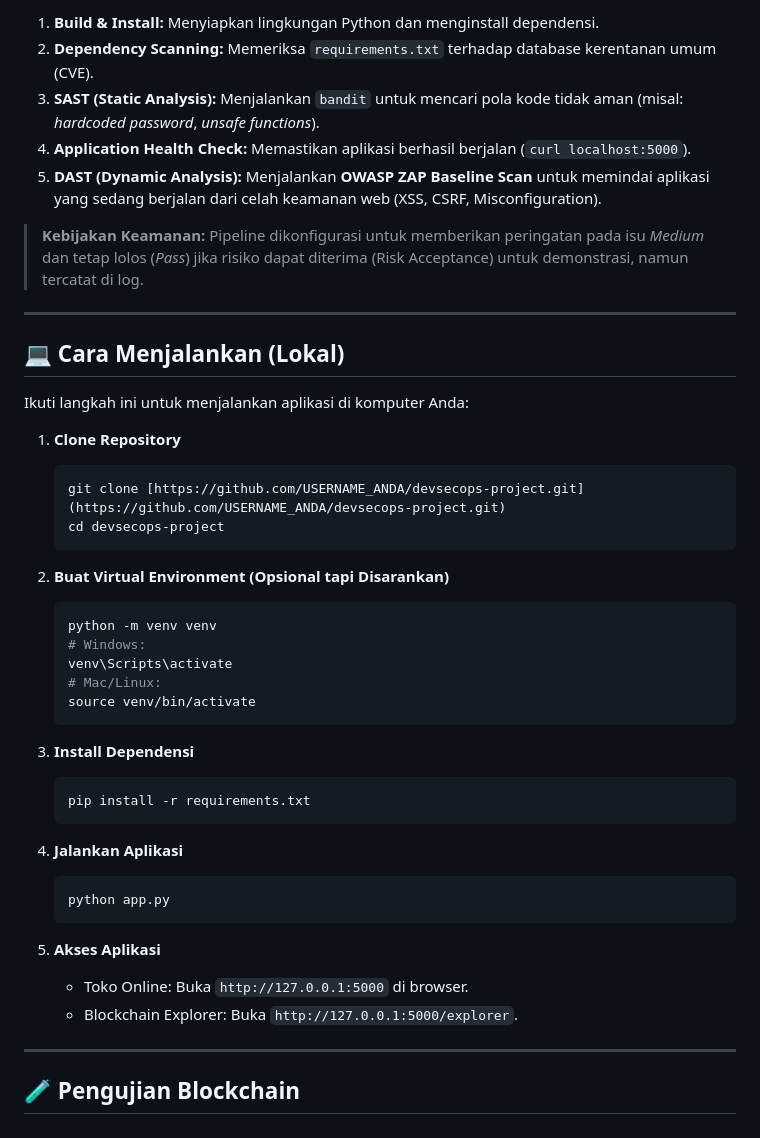
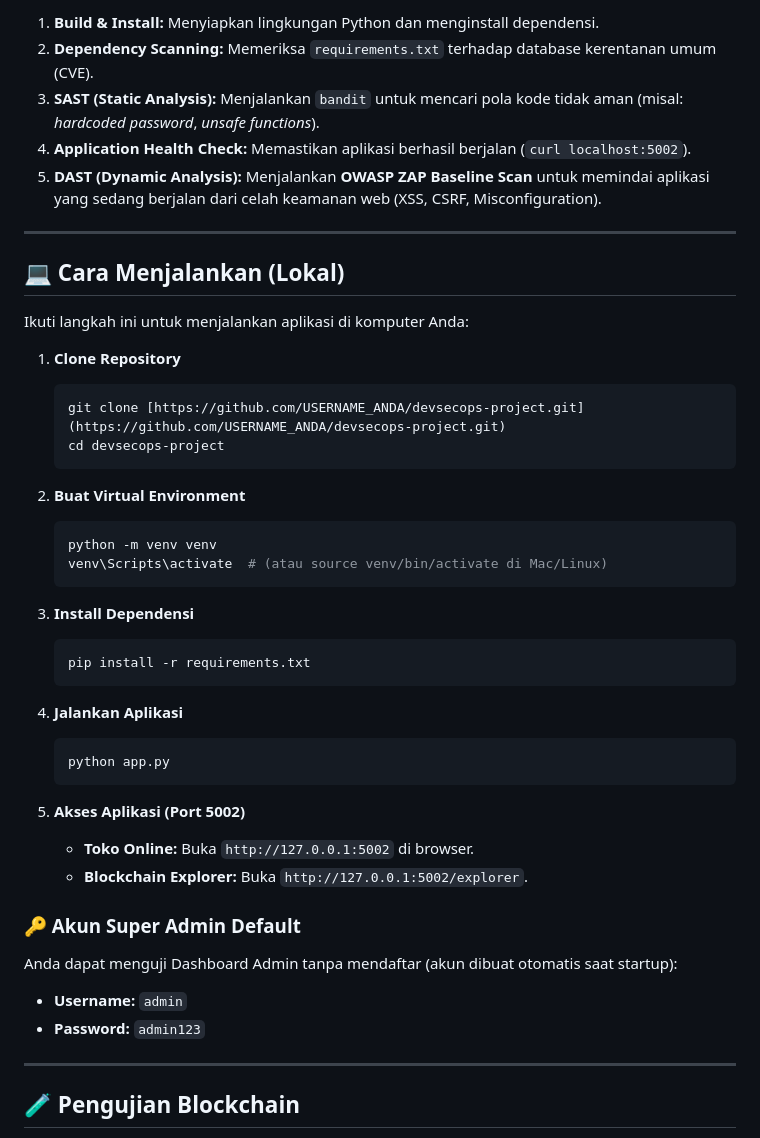
Before and after one commit to glendery/devsecops-project, a Markdown page: README.md, the part around the change. Drawn GitHub-style.

Commit message:
Docs: Finalizing README content and adding access details.

````diff
--- a/README.md
+++ b/README.md
@@ -45,10 +45,8 @@ Proyek ini menggunakan **GitHub Actions** untuk mengotomatisasi pengujian keaman
 1.  **Build & Install:** Menyiapkan lingkungan Python dan menginstall dependensi.
 2.  **Dependency Scanning:** Memeriksa `requirements.txt` terhadap database kerentanan umum (CVE).
 3.  **SAST (Static Analysis):** Menjalankan `bandit` untuk mencari pola kode tidak aman (misal: *hardcoded password*, *unsafe functions*).
-4.  **Application Health Check:** Memastikan aplikasi berhasil berjalan (`curl localhost:5000`).
+4.  **Application Health Check:** Memastikan aplikasi berhasil berjalan (`curl localhost:5002`).
 5.  **DAST (Dynamic Analysis):** Menjalankan **OWASP ZAP Baseline Scan** untuk memindai aplikasi yang sedang berjalan dari celah keamanan web (XSS, CSRF, Misconfiguration).
-
-> **Kebijakan Keamanan:** Pipeline dikonfigurasi untuk memberikan peringatan pada isu *Medium* dan tetap lolos (*Pass*) jika risiko dapat diterima (Risk Acceptance) untuk demonstrasi, namun tercatat di log.
 
 ---
 
@@ -62,13 +60,10 @@ Ikuti langkah ini untuk menjalankan aplikasi di komputer Anda:
     cd devsecops-project
     ```
 
-2.  **Buat Virtual Environment (Opsional tapi Disarankan)**
+2.  **Buat Virtual Environment**
     ```bash
     python -m venv venv
-    # Windows:
-    venv\Scripts\activate
-    # Mac/Linux:
-    source venv/bin/activate
+    venv\Scripts\activate  # (atau source venv/bin/activate di Mac/Linux)
     ```
 
 3.  **Install Dependensi**
@@ -81,9 +76,15 @@ Ikuti langkah ini untuk menjalankan aplikasi di komputer Anda:
     python app.py
     ```
 
-5.  **Akses Aplikasi**
-    * Toko Online: Buka `http://127.0.0.1:5000` di browser.
-    * Blockchain Explorer: Buka `http://127.0.0.1:5000/explorer`.
+5.  **Akses Aplikasi (Port 5002)**
+    * **Toko Online:** Buka `http://127.0.0.1:5002` di browser.
+    * **Blockchain Explorer:** Buka `http://127.0.0.1:5002/explorer`.
+
+### 🔑 Akun Super Admin Default
+
+Anda dapat menguji Dashboard Admin tanpa mendaftar (akun dibuat otomatis saat startup):
+* **Username:** `admin`
+* **Password:** `admin123`
 
 ---
 
````
